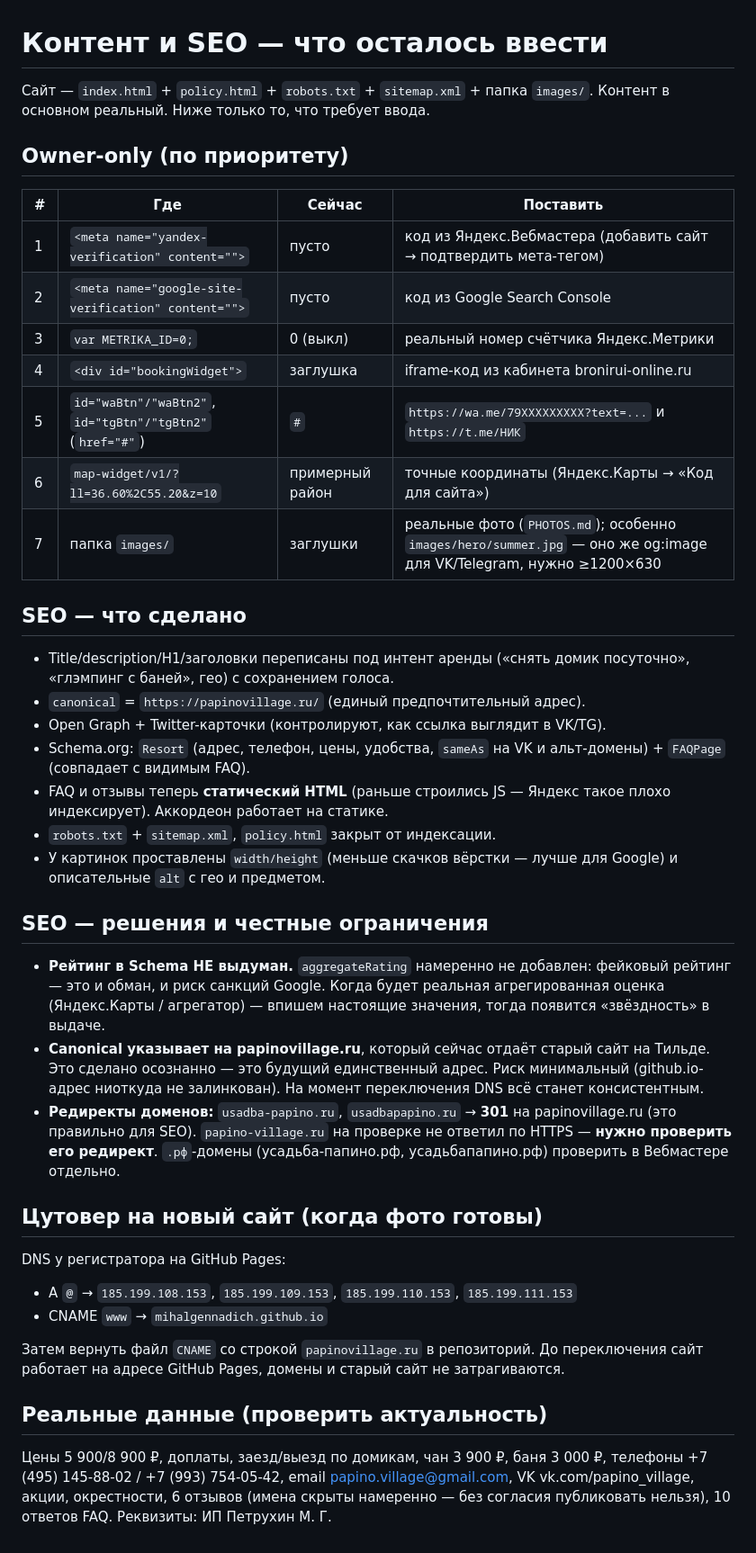
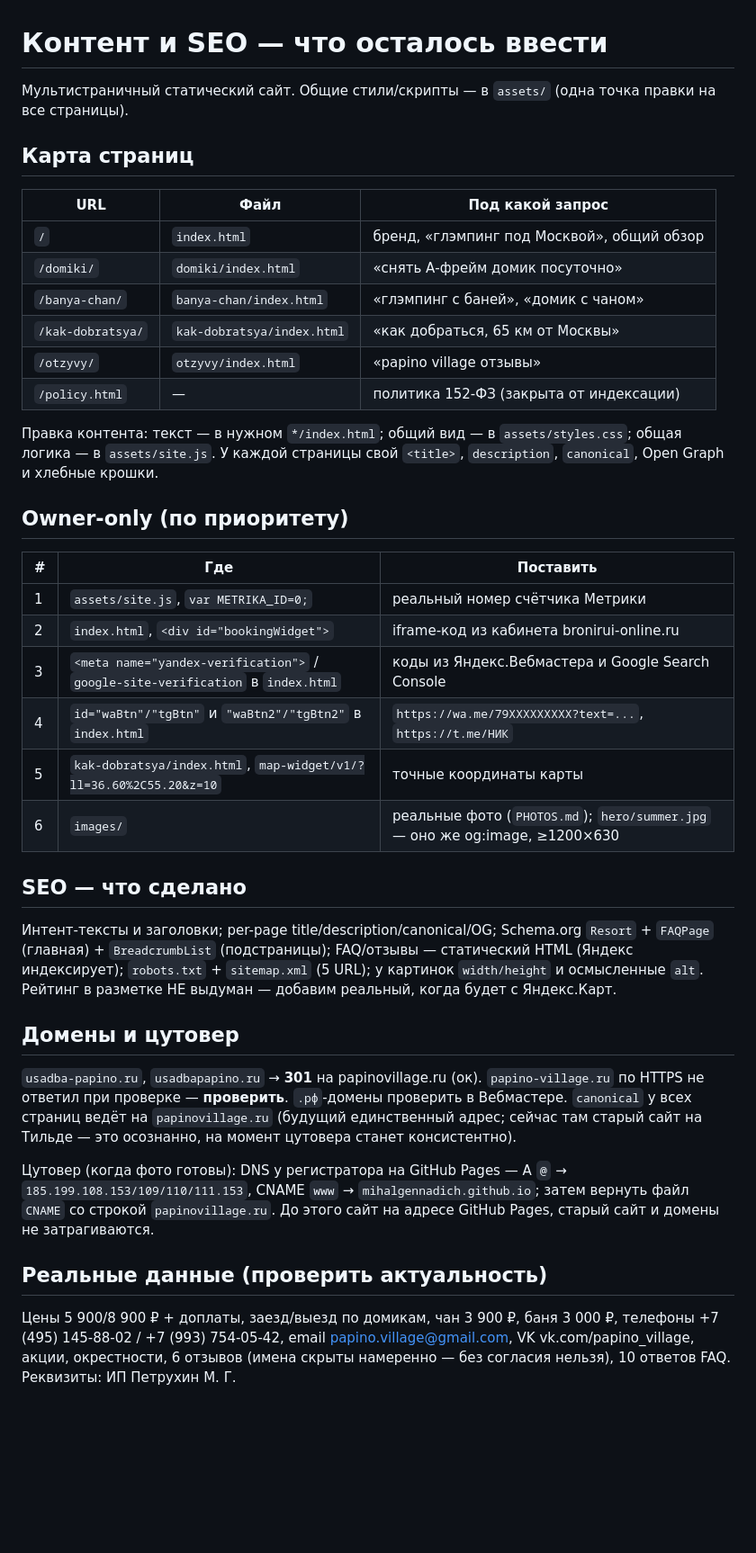
Before and after one commit to MihalGennadich/papinovillage, a Markdown page: CONTENT.md, the part around the change. Shown at 90% size. Rendered like a GitHub page; blank space fills up the shorter version.

Commit message:
docs: page map + multi-page CONTENT/SEO guide

```diff
--- a/CONTENT.md
+++ b/CONTENT.md
@@ -1,63 +1,60 @@
 # Контент и SEO — что осталось ввести
 
-Сайт — `index.html` + `policy.html` + `robots.txt` + `sitemap.xml` + папка
-`images/`. Контент в основном реальный. Ниже только то, что требует ввода.
+Мультистраничный статический сайт. Общие стили/скрипты — в `assets/`
+(одна точка правки на все страницы).
+
+## Карта страниц
+
+| URL | Файл | Под какой запрос |
+|-----|------|------------------|
+| `/` | `index.html` | бренд, «глэмпинг под Москвой», общий обзор |
+| `/domiki/` | `domiki/index.html` | «снять А-фрейм домик посуточно» |
+| `/banya-chan/` | `banya-chan/index.html` | «глэмпинг с баней», «домик с чаном» |
+| `/kak-dobratsya/` | `kak-dobratsya/index.html` | «как добраться, 65 км от Москвы» |
+| `/otzyvy/` | `otzyvy/index.html` | «papino village отзывы» |
+| `/policy.html` | — | политика 152-ФЗ (закрыта от индексации) |
+
+Правка контента: текст — в нужном `*/index.html`; общий вид — в
+`assets/styles.css`; общая логика — в `assets/site.js`. У каждой страницы
+свой `<title>`, `description`, `canonical`, Open Graph и хлебные крошки.
 
 ## Owner-only (по приоритету)
 
-| # | Где | Сейчас | Поставить |
-|---|-----|--------|-----------|
-| 1 | `<meta name="yandex-verification" content="">` | пусто | код из Яндекс.Вебмастера (добавить сайт → подтвердить мета-тегом) |
-| 2 | `<meta name="google-site-verification" content="">` | пусто | код из Google Search Console |
-| 3 | `var METRIKA_ID=0;` | 0 (выкл) | реальный номер счётчика Яндекс.Метрики |
-| 4 | `<div id="bookingWidget">` | заглушка | iframe-код из кабинета bronirui-online.ru |
-| 5 | `id="waBtn"/"waBtn2"`, `id="tgBtn"/"tgBtn2"` (`href="#"`) | `#` | `https://wa.me/79XXXXXXXXX?text=...` и `https://t.me/НИК` |
-| 6 | `map-widget/v1/?ll=36.60%2C55.20&z=10` | примерный район | точные координаты (Яндекс.Карты → «Код для сайта») |
-| 7 | папка `images/` | заглушки | реальные фото (`PHOTOS.md`); особенно `images/hero/summer.jpg` — оно же og:image для VK/Telegram, нужно ≥1200×630 |
+| # | Где | Поставить |
+|---|-----|-----------|
+| 1 | `assets/site.js`, `var METRIKA_ID=0;` | реальный номер счётчика Метрики |
+| 2 | `index.html`, `<div id="bookingWidget">` | iframe-код из кабинета bronirui-online.ru |
+| 3 | `<meta name="yandex-verification">` / `google-site-verification` в `index.html` | коды из Яндекс.Вебмастера и Google Search Console |
+| 4 | `id="waBtn"/"tgBtn"` и `"waBtn2"/"tgBtn2"` в `index.html` | `https://wa.me/79XXXXXXXXX?text=...`, `https://t.me/НИК` |
+| 5 | `kak-dobratsya/index.html`, `map-widget/v1/?ll=36.60%2C55.20&z=10` | точные координаты карты |
+| 6 | `images/` | реальные фото (`PHOTOS.md`); `hero/summer.jpg` — оно же og:image, ≥1200×630 |
 
 ## SEO — что сделано
 
-- Title/description/H1/заголовки переписаны под интент аренды
-  («снять домик посуточно», «глэмпинг с баней», гео) с сохранением голоса.
-- `canonical` = `https://papinovillage.ru/` (единый предпочтительный адрес).
-- Open Graph + Twitter-карточки (контролируют, как ссылка выглядит в VK/TG).
-- Schema.org: `Resort` (адрес, телефон, цены, удобства, `sameAs` на VK и
-  альт-домены) + `FAQPage` (совпадает с видимым FAQ).
-- FAQ и отзывы теперь **статический HTML** (раньше строились JS — Яндекс
-  такое плохо индексирует). Аккордеон работает на статике.
-- `robots.txt` + `sitemap.xml`, `policy.html` закрыт от индексации.
-- У картинок проставлены `width/height` (меньше скачков вёрстки — лучше для
-  Google) и описательные `alt` с гео и предметом.
+Интент-тексты и заголовки; per-page title/description/canonical/OG;
+Schema.org `Resort` + `FAQPage` (главная) + `BreadcrumbList` (подстраницы);
+FAQ/отзывы — статический HTML (Яндекс индексирует); `robots.txt` +
+`sitemap.xml` (5 URL); у картинок `width/height` и осмысленные `alt`.
+Рейтинг в разметке НЕ выдуман — добавим реальный, когда будет с Яндекс.Карт.
 
-## SEO — решения и честные ограничения
+## Домены и цутовер
 
-- **Рейтинг в Schema НЕ выдуман.** `aggregateRating` намеренно не добавлен:
-  фейковый рейтинг — это и обман, и риск санкций Google. Когда будет реальная
-  агрегированная оценка (Яндекс.Карты / агрегатор) — впишем настоящие
-  значения, тогда появится «звёздность» в выдаче.
-- **Canonical указывает на papinovillage.ru**, который сейчас отдаёт старый
-  сайт на Тильде. Это сделано осознанно — это будущий единственный адрес.
-  Риск минимальный (github.io-адрес ниоткуда не залинкован). На момент
-  переключения DNS всё станет консистентным.
-- **Редиректы доменов:** `usadba-papino.ru`, `usadbapapino.ru` → **301** на
-  papinovillage.ru (это правильно для SEO). `papino-village.ru` на проверке
-  не ответил по HTTPS — **нужно проверить его редирект**. `.рф`-домены
-  (усадьба-папино.рф, усадьбапапино.рф) проверить в Вебмастере отдельно.
+`usadba-papino.ru`, `usadbapapino.ru` → **301** на papinovillage.ru (ок).
+`papino-village.ru` по HTTPS не ответил при проверке — **проверить**.
+`.рф`-домены проверить в Вебмастере. `canonical` у всех страниц ведёт на
+`papinovillage.ru` (будущий единственный адрес; сейчас там старый сайт на
+Тильде — это осознанно, на момент цутовера станет консистентно).
 
-## Цутовер на новый сайт (когда фото готовы)
-
-DNS у регистратора на GitHub Pages:
-- A `@` → `185.199.108.153`, `185.199.109.153`, `185.199.110.153`, `185.199.111.153`
-- CNAME `www` → `mihalgennadich.github.io`
-
-Затем вернуть файл `CNAME` со строкой `papinovillage.ru` в репозиторий.
-До переключения сайт работает на адресе GitHub Pages, домены и старый сайт
-не затрагиваются.
+Цутовер (когда фото готовы): DNS у регистратора на GitHub Pages —
+A `@` → `185.199.108.153/109/110/111.153`, CNAME `www` →
+`mihalgennadich.github.io`; затем вернуть файл `CNAME` со строкой
+`papinovillage.ru`. До этого сайт на адресе GitHub Pages, старый сайт и
+домены не затрагиваются.
 
 ## Реальные данные (проверить актуальность)
 
-Цены 5 900/8 900 ₽, доплаты, заезд/выезд по домикам, чан 3 900 ₽,
+Цены 5 900/8 900 ₽ + доплаты, заезд/выезд по домикам, чан 3 900 ₽,
 баня 3 000 ₽, телефоны +7 (495) 145-88-02 / +7 (993) 754-05-42,
 email papino.village@gmail.com, VK vk.com/papino_village, акции,
-окрестности, 6 отзывов (имена скрыты намеренно — без согласия публиковать
-нельзя), 10 ответов FAQ. Реквизиты: ИП Петрухин М. Г.
+окрестности, 6 отзывов (имена скрыты намеренно — без согласия нельзя),
+10 ответов FAQ. Реквизиты: ИП Петрухин М. Г.
```
